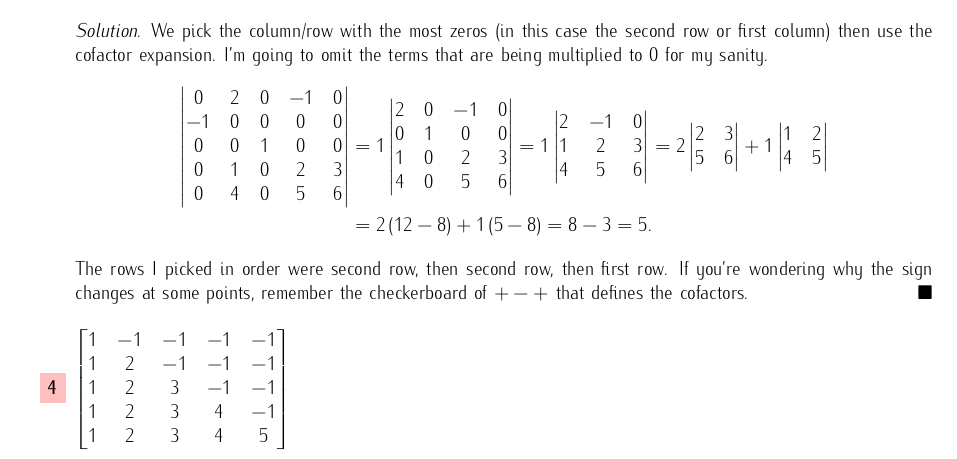
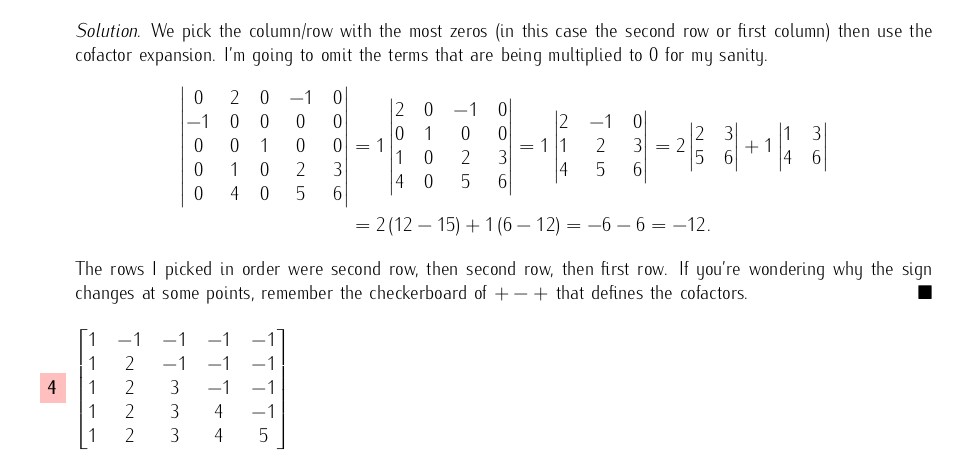
Before and after one commit to irishcreamcb/module4-exercises, a LaTeX problem sheet (module4-exercises.tex): part of page 2 of 7, cut so that both start at the same text. Compiled offline with pdfLaTeX.

Commit message:
Fixed an error, thanks Enna.

```diff
--- a/module4-exercises.tex
+++ b/module4-exercises.tex
@@ -164,9 +164,9 @@ eigenvalues. You'll see!}
             \end{vmatrix} = 2 \begin{vmatrix}
                 2&3 \\ 5&6
             \end{vmatrix} + 1 \begin{vmatrix}
-                1&2 \\ 4&5
+                1&3 \\ 4&6
             \end{vmatrix} \\
-            &= 2\,(12 - 8) + 1\,(5-8) = 8 -3 = 5.
+            &= 2\,(12 - 15) + 1\,(6-12) = -6 -6 = -12.
         \end{align*} The rows I picked in order were second row, then second row, then first row. If you're wondering why the sign changes at some points, remember the checkerboard
         of \(+-+\) that defines the cofactors.
     \end{solution}
```
Also changed, not shown: module4-exercises.pdf, module4-exercises.tex (1 more changed lines), 3 other files.
